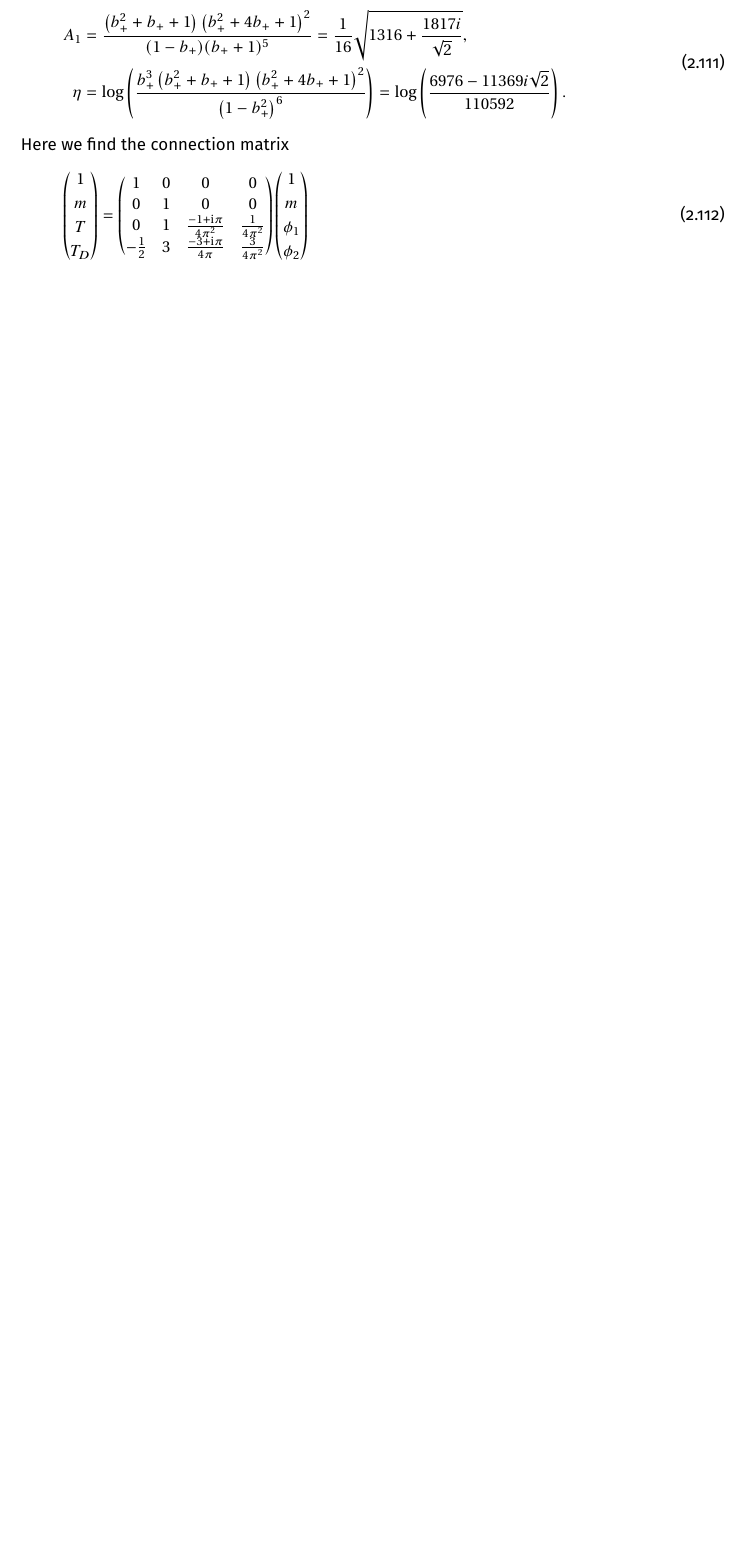
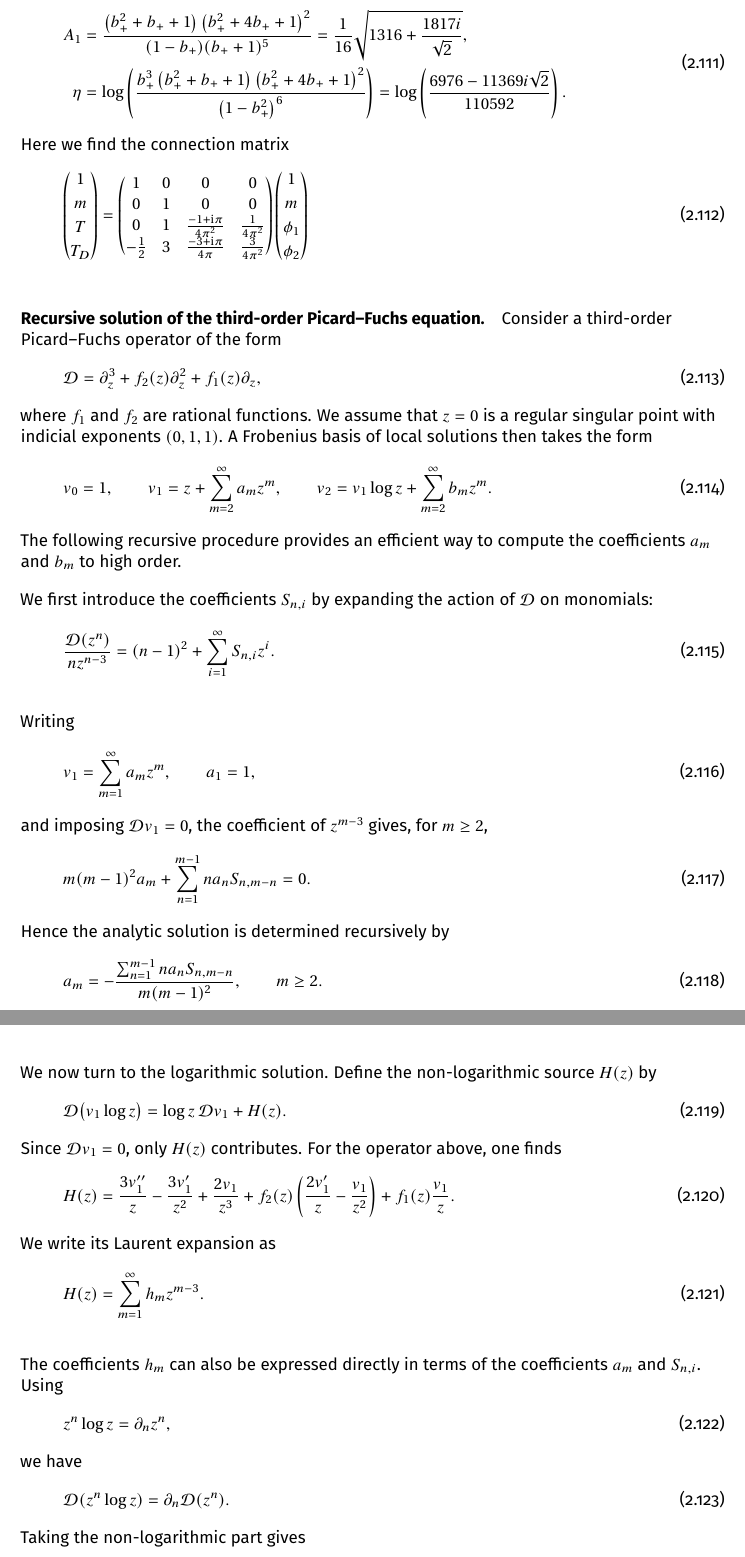
Before and after one commit to rshrj/localf1, a LaTeX paper (Notes-LocalF1.tex): part of page 24 of 51 before the commit and two parts of pages 24 and 25 of 52 after it, the two joined at a grey line, cut so that both start at the same text, the shorter picture padded with empty space. Compiled offline with pdfLaTeX.

Commit message:
[notes] add recursive approach to solving PF3

```diff
--- a/Notes-LocalF1.tex
+++ b/Notes-LocalF1.tex
@@ -1360,3 +1360,109 @@ m \\[2pt]
 \end{pmatrix}
 \end{equation}
 
+\paragraph{Recursive solution of the third-order Picard--Fuchs equation.}
+Consider a third-order Picard--Fuchs operator of the form
+\begin{equation}
+  \mathcal{D}
+  =
+  \partial_z^3
+  + f_2(z)\partial_z^2
+  + f_1(z)\partial_z ,
+\end{equation}
+where \(f_1\) and \(f_2\) are rational functions. We assume that \(z=0\) is a regular singular point with indicial exponents \((0,1,1)\). A Frobenius basis of local solutions then takes the form
+\begin{equation}
+  v_0 = 1, \qquad
+  v_1 = z + \sum_{m=2}^{\infty} a_m z^m, \qquad
+  v_2 = v_1 \log z + \sum_{m=2}^{\infty} b_m z^m .
+\end{equation}
+The following recursive procedure provides an efficient way to compute the coefficients
+\(a_m\) and \(b_m\) to high order.
+
+We first introduce the coefficients \(S_{n,i}\) by expanding the action of
+\(\mathcal{D}\) on monomials:
+\begin{equation}
+  \frac{\mathcal{D}(z^n)}{n z^{n-3}}
+  =
+  (n-1)^2
+  +
+  \sum_{i=1}^{\infty} S_{n,i} z^i .
+\end{equation}
+
+Writing
+\begin{equation}
+  v_1 = \sum_{m=1}^{\infty} a_m z^m,
+  \qquad a_1=1,
+\end{equation}
+and imposing \(\mathcal{D}v_1=0\), the coefficient of \(z^{m-3}\) gives, for
+\(m\geq 2\),
+\begin{equation}
+  m(m-1)^2 a_m
+  +
+  \sum_{n=1}^{m-1}
+  n a_n S_{n,m-n}
+  =
+  0.
+\end{equation}
+Hence the analytic solution is determined recursively by
+\begin{equation}
+  a_m
+  =
+  -
+  \frac{
+    \sum_{n=1}^{m-1}
+    n a_n S_{n,m-n}
+  }{
+    m(m-1)^2
+  },
+  \qquad m\geq 2.
+\end{equation}
+
+We now turn to the logarithmic solution. Define the non-logarithmic source
+\(H(z)\) by
+\begin{equation}
+  \mathcal{D}\bigl(v_1\log z\bigr)
+  =
+  \log z \, \mathcal{D}v_1
+  +
+  H(z).
+\end{equation}
+Since \(\mathcal{D}v_1=0\), only \(H(z)\) contributes. For the operator above,
+one finds
+\begin{equation}
+  H(z)
+  =
+  \frac{3v_1''}{z}
+  -
+  \frac{3v_1'}{z^2}
+  +
+  \frac{2v_1}{z^3}
+  +
+  f_2(z)
+  \left(
+    \frac{2v_1'}{z}
+    -
+    \frac{v_1}{z^2}
+  \right)
+  +
+  f_1(z)\frac{v_1}{z}.
+\end{equation}
+We write its Laurent expansion as
+\begin{equation}
+  H(z)
+  =
+  \sum_{m=1}^{\infty} h_m z^{m-3}.
+\end{equation}
+
+The coefficients \(h_m\) can also be expressed directly in terms of the
+coefficients \(a_m\) and \(S_{n,i}\). Using
+\begin{equation}
+  z^n \log z = \partial_n z^n,
+\end{equation}
+we have
+\begin{equation}
+  \mathcal{D}(z^n \log z)
+  =
+  \partial_n \mathcal{D}(z^n).
+\end{equation}
+Taking the non-logarithmic part gives
+\begin{equation}
```
Also changed, not shown: Notes-LocalF1.tex (59 more changed lines).
